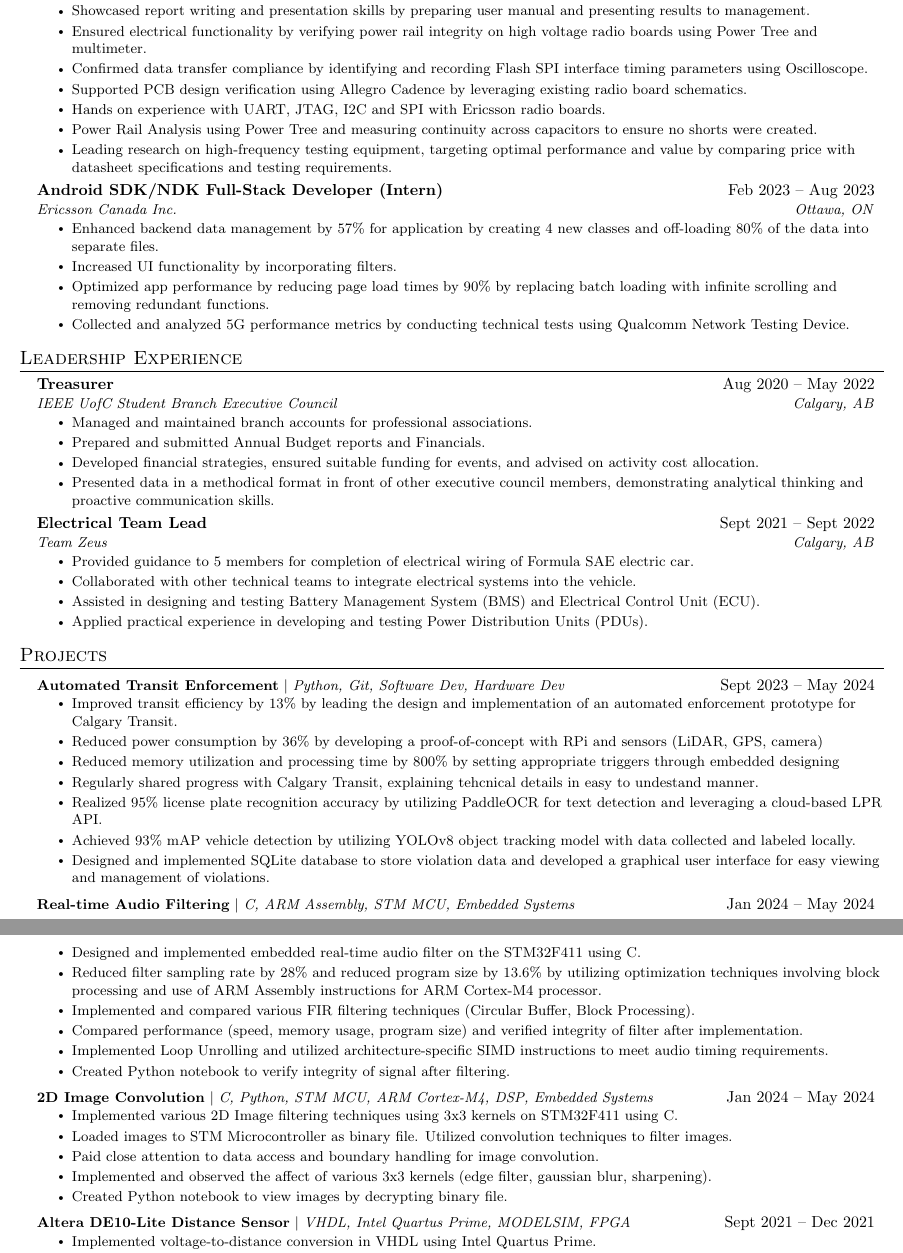
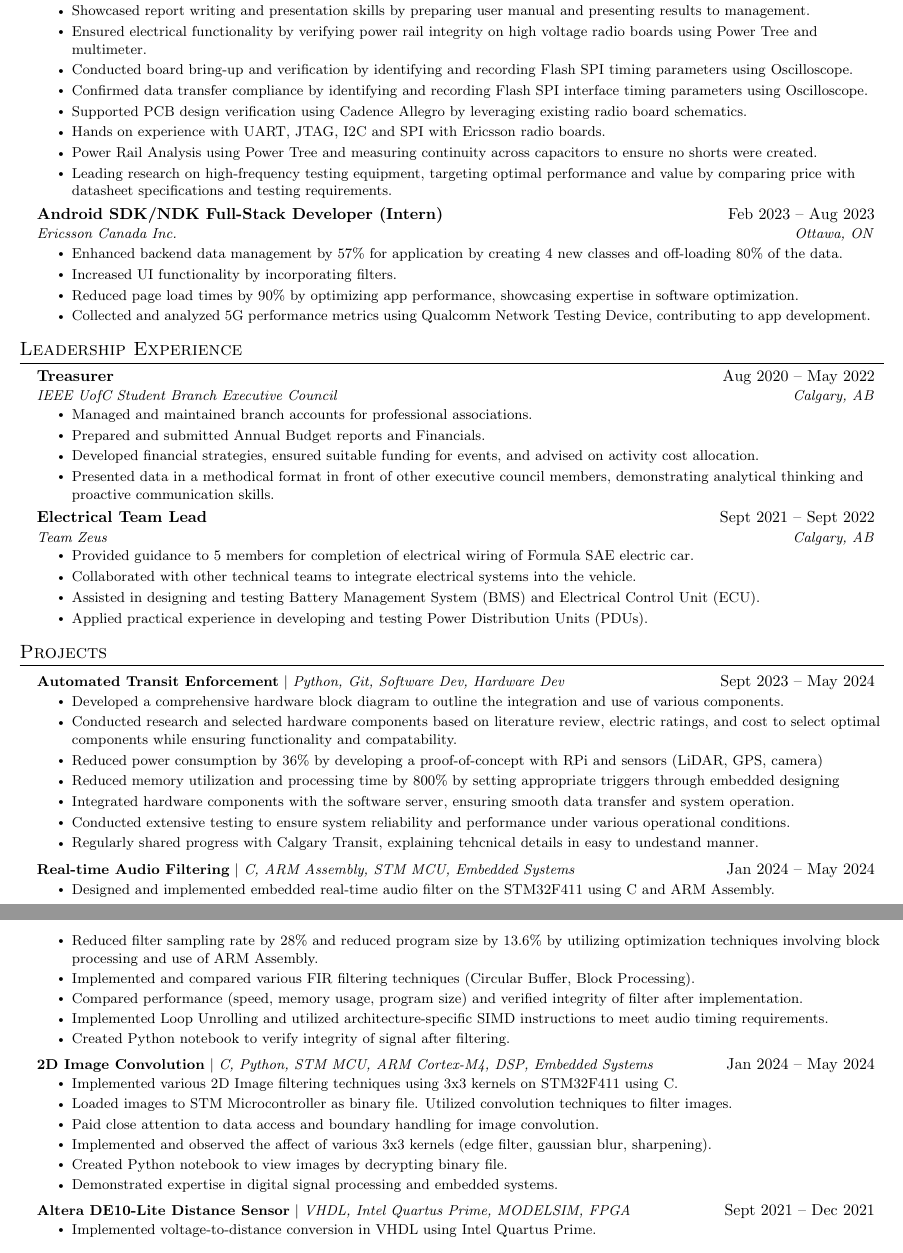
Before and after one commit to BilalDawood01/LaTeX_Resume, a LaTeX document (BilalDawood.tex): two parts of pages 1 and 2 of 3, joined at a grey line, cut so that both start at the same text. Compiled offline with pdfLaTeX.

Commit message:
Updated to add more hardware skills

```diff
--- a/BilalDawood.tex
+++ b/BilalDawood.tex
@@ -140,13 +140,14 @@
       {Digital Hardware Engineer (intern)}{May 2022 -- Aug 2023}
       {Ericsson Canada Inc}{Ottawa, ON}
       \resumeItemListStart
-        \resumeItem{Achieved 70\% reduction in Thermal verification time by developing an automation tool using Python.}
-        \resumeItem{Ensured accuracy by creating test cases and comparing recorded metrics manually with component datasheets.}
-        \resumeItem{Showcased report writing and presentation skills by preparing user manual and presenting results to management.}
-        \resumeItem{Ensured electrical functionality by verifying power rail integrity on high voltage radio boards using Power Tree and multimeter.}
+        \resumeItem{Achieved 70\% reduction in Thermal verification time by developing an automation tool using Python.} % python, automation, testing
+        \resumeItem{Ensured accuracy by creating test cases and comparing recorded metrics manually with component datasheets.} %documentation, testing
+        \resumeItem{Showcased report writing and presentation skills by preparing user manual and presenting results to management.} % documentation, presentation
+        \resumeItem{Ensured electrical functionality by verifying power rail integrity on high voltage radio boards using Power Tree and multimeter.} %hardware skill
+        \resumeItem{Conducted board bring-up and verification by identifying and recording Flash SPI timing parameters using Oscilloscope.} % hardware skill
         \resumeItem{Confirmed data transfer compliance by identifying and recording Flash SPI interface timing parameters using Oscilloscope.}
-        \resumeItem{Supported PCB design verification using Allegro Cadence by leveraging existing radio board schematics.}
-        \resumeItem{Hands on experience with UART, JTAG, I2C and SPI with Ericsson radio boards.}
+        \resumeItem{Supported PCB design verification using Cadence Allegro by leveraging existing radio board schematics.} % schematic designing
+        \resumeItem{Hands on experience with UART, JTAG, I2C and SPI with Ericsson radio boards.} %hardware peripherals
         \resumeItem{Power Rail Analysis using Power Tree and measuring continuity across capacitors to ensure no shorts were created.}
         \resumeItem{Leading research on high-frequency testing equipment, targeting optimal performance and value by comparing price with datasheet specifications and testing requirements.}
       \resumeItemListEnd
@@ -166,10 +167,11 @@
       {Android SDK/NDK Full-Stack Developer (Intern)}{Feb 2023 -- Aug 2023}
       {Ericsson Canada Inc.}{Ottawa, ON}
       \resumeItemListStart
-        \resumeItem{Enhanced backend data management by 57\% for application by creating 4 new classes and off-loading 80\% of the data into separate files.}
+        \resumeItem{Enhanced backend data management by 57\% for application by creating 4 new classes and off-loading 80\% of the data.}
         \resumeItem{Increased UI functionality by incorporating filters.}
-        \resumeItem{Optimized app performance by reducing page load times by 90\% by replacing batch loading with infinite scrolling and removing redundant functions.}
-        \resumeItem{Collected and analyzed 5G performance metrics by conducting technical tests using Qualcomm Network Testing Device.}
+        % \resumeItem{Optimized app performance by reducing page load times by 90\% by replacing batch loading with infinite scrolling and removing redundant functions.}
+        \resumeItem{Reduced page load times by 90\% by optimizing app performance, showcasing expertise in software optimization.} % you can use this one or the one above.
+        \resumeItem{Collected and analyzed 5G performance metrics using Qualcomm Network Testing Device, contributing to app development.}
       \resumeItemListEnd
 
   \resumeSubHeadingListEnd
@@ -205,21 +207,26 @@
       \resumeProjectHeading
       {\textbf{Automated Transit Enforcement} $|$ \emph{Python, Git, Software Dev, Hardware Dev}}{Sept 2023 -- May 2024}
       \resumeItemListStart
-        \resumeItem{Improved transit efficiency by 13\% by leading the design and implementation of an automated enforcement prototype for Calgary Transit.}
-        % \resumeItem{Reduced power consumption by 36\% by developing a hardware proof-of-concept with Raspberry Pi and sensors (LiDAR, GPS, camera) to trigger recordings on Linux interface, which was transmitted and stored on the server.}
+        % \resumeItem{Improved transit efficiency by 13\% by leading the design and implementation of an automated enforcement prototype for Calgary Transit.}
+        \resumeItem{Developed a comprehensive hardware block diagram to outline the integration and use of various components.} % hardware sourcing, designing and planning.
+        \resumeItem{Conducted research and selected hardware components based on literature review, electric ratings, and cost to select optimal components while ensuring functionality and compatability.}
+        % \resumeItem{Reduced power consumption by 36\% by developing a hardware proof-of-concept with Raspberry Pi and sensors (LiDAR, GPS, camera) to trigger recordings on Linux interface, which was transmitted and stored on the server.} % alternative 1
+        % \resumeItem{Reduced power consumption by 36\% by developing a proof-of-concept with RPi and integrating LiDAR/GPS sensors through serial connections and GPIO pins} % alternative 2
         \resumeItem{Reduced power consumption by 36\% by developing a proof-of-concept with RPi and sensors (LiDAR, GPS, camera)}
         \resumeItem{Reduced memory utilization and processing time by 800\% by setting appropriate triggers through embedded designing}
+        \resumeItem{Integrated hardware components with the software server, ensuring smooth data transfer and system operation.} % hardware skill
+        \resumeItem{Conducted extensive testing to ensure system reliability and performance under various operational conditions.} % hardware skill
         \resumeItem{Regularly shared progress with Calgary Transit, explaining tehcnical details in easy to undestand manner.}
-        \resumeItem{Realized 95\% license plate recognition accuracy by utilizing PaddleOCR for text detection and leveraging a cloud-based LPR API.}
-        \resumeItem{Achieved 93\% mAP vehicle detection by utilizing YOLOv8 object tracking model with data collected and labeled locally.}
-        \resumeItem{Designed and implemented SQLite database to store violation data and developed a graphical user interface for easy viewing and management of violations.}
+        % \resumeItem{Realized 95\% license plate recognition accuracy by utilizing PaddleOCR for text detection and leveraging a cloud-based LPR API.}
+        % \resumeItem{Achieved 93\% mAP vehicle detection by utilizing YOLOv8 object tracking model with data collected and labeled locally.}
+        % \resumeItem{Designed and implemented SQLite database to store violation data and developed a graphical user interface for easy viewing and management of violations.}
         \resumeItemListEnd
 
         \resumeProjectHeading
         {\textbf{Real-time Audio Filtering} $|$ \emph{C, ARM Assembly, STM MCU, Embedded Systems}}{Jan 2024 -- May 2024}
         \resumeItemListStart
-          \resumeItem{Designed and implemented embedded real-time audio filter on the STM32F411 using C.}
-          \resumeItem{Reduced filter sampling rate by 28\% and reduced program size by 13.6\% by utilizing optimization techniques involving block processing and use of ARM Assembly instructions for ARM Cortex-M4 processor.}
+          \resumeItem{Designed and implemented embedded real-time audio filter on the STM32F411 using C and ARM Assembly.}
+          \resumeItem{Reduced filter sampling rate by 28\% and reduced program size by 13.6\% by utilizing optimization techniques involving block processing and use of ARM Assembly.}
           \resumeItem{Implemented and compared various FIR filtering techniques (Circular Buffer, Block Processing).}
           \resumeItem{Compared performance (speed, memory usage, program size) and verified integrity of filter after implementation.}
           \resumeItem{Implemented Loop Unrolling and utilized architecture-specific SIMD instructions to meet audio timing requirements.}
@@ -234,6 +241,7 @@
           \resumeItem{Paid close attention to data access and boundary handling for image convolution.}
           \resumeItem{Implemented and observed the affect of various 3x3 kernels (edge filter, gaussian blur, sharpening).}
           \resumeItem{Created Python notebook to view images by decrypting binary file.}
+          \resumeItem{Demonstrated expertise in digital signal processing and embedded systems.}
         \resumeItemListEnd
 
         \resumeProjectHeading
```
